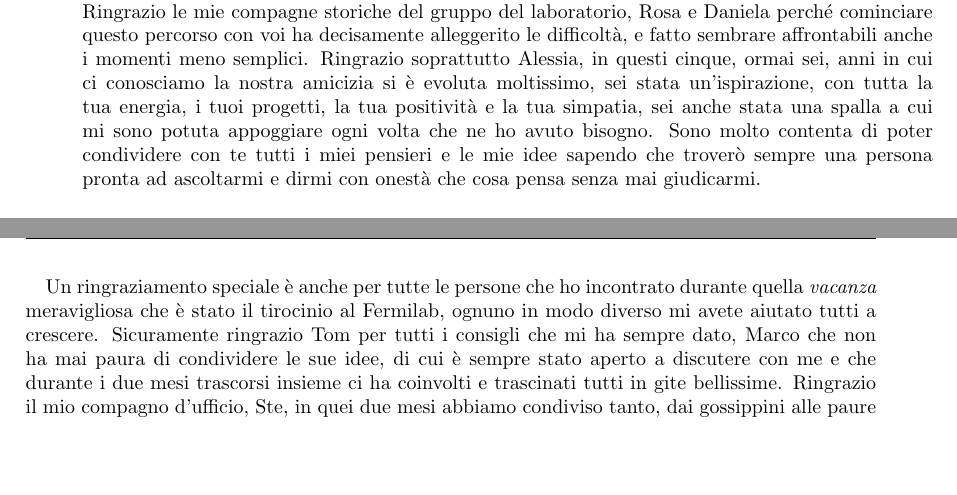
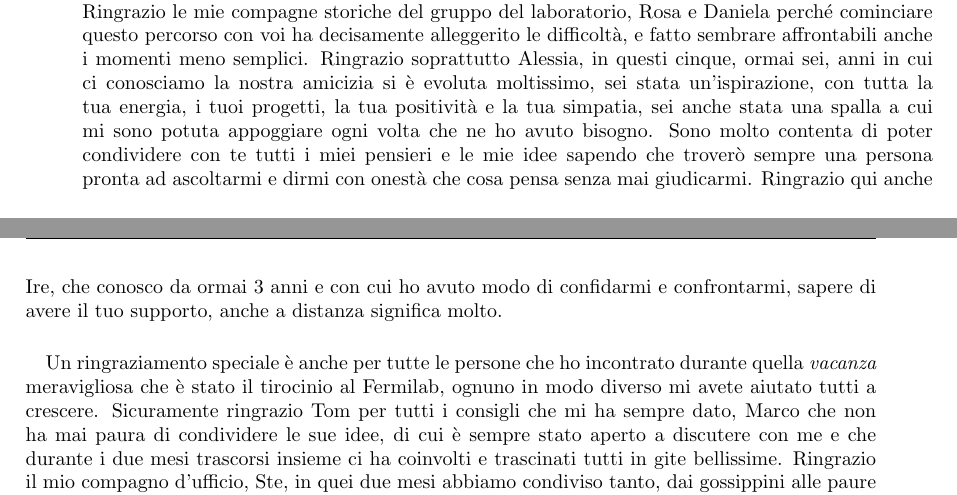
Before and after one commit to ElStabilini/Thesis_Project, a LaTeX thesis (main.tex, which reads chapters/Acknowledgement.tex): two parts of pages 105 and 106 of 106, joined at a grey line, cut so that both start at the same text, the shorter picture padded with empty space. Compiled offline with pdfLaTeX.

Commit message:
updat acknoledgement

```diff
--- a/chapters/Acknowledgement.tex
+++ b/chapters/Acknowledgement.tex
@@ -19,6 +19,7 @@ Ringrazio Tima per tutti gli abbracci che mi ha regalato, Paolo per i le risate
 Ringrazio le mie compagne storiche del gruppo del laboratorio, Rosa e Daniela perché cominciare questo percorso con voi ha decisamente alleggerito le difficoltà, e fatto sembrare affrontabili anche i momenti meno semplici.
 Ringrazio soprattutto Alessia, in questi cinque, ormai sei, anni in cui ci conosciamo la nostra amicizia si è evoluta moltissimo, sei stata un'ispirazione, con tutta la tua energia, i tuoi progetti, la tua positività e la tua simpatia, sei anche stata una spalla a cui mi sono potuta appoggiare ogni volta che ne ho avuto bisogno.
 Sono molto contenta di poter condividere con te tutti i miei pensieri e le mie idee sapendo che troverò sempre una persona pronta ad ascoltarmi e dirmi con onestà che cosa pensa senza mai giudicarmi.
+Ringrazio qui anche Ire, che conosco da ormai 3 anni e con cui ho avuto modo di confidarmi e confrontarmi, sapere di avere il tuo supporto, anche a distanza significa molto.
 \paragraph{}
 Un ringraziamento speciale è anche per tutte le persone che ho incontrato durante quella \textit{vacanza} meravigliosa che è stato il tirocinio al Fermilab, ognuno in modo diverso mi avete aiutato tutti a crescere.
 Sicuramente ringrazio Tom per tutti i consigli che mi ha sempre dato, Marco che non ha mai paura di condividere le sue idee, di cui è sempre stato aperto a discutere con me e che durante i due mesi trascorsi insieme ci ha coinvolti e trascinati tutti in gite bellissime.
```
